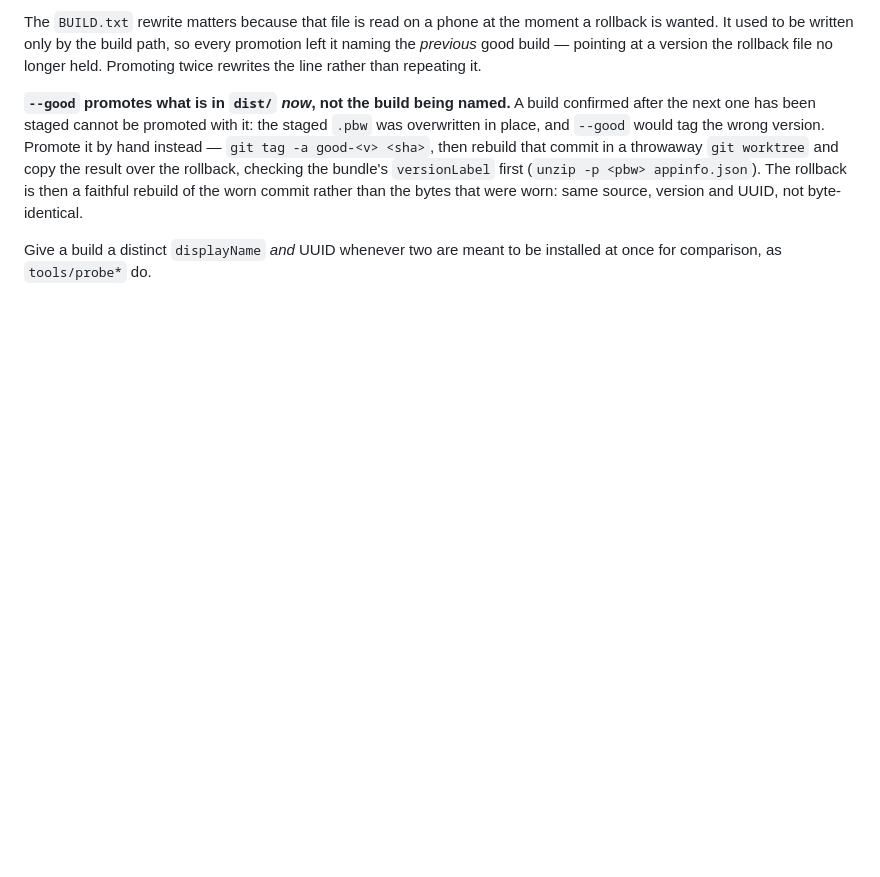
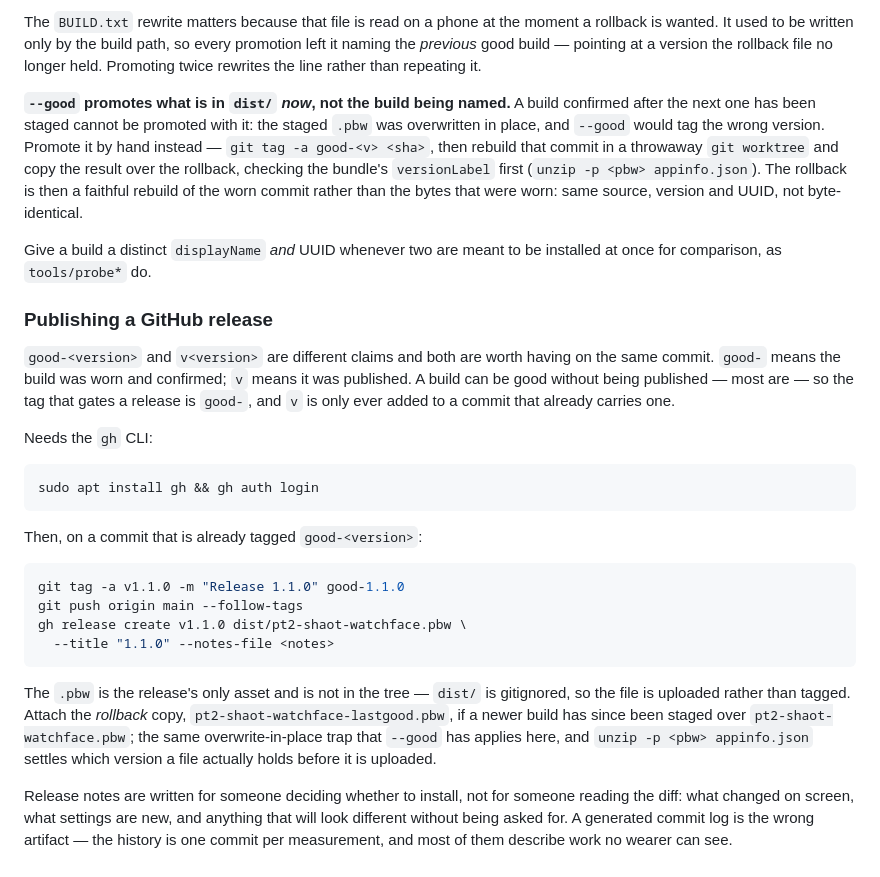
Before and after one commit to rosenbergj/pebble-shaot-zemaniot, a Markdown page: DEVELOPING.md, the part around the change. GitHub-like rendering; blank space fills up the shorter version.

````diff
--- a/DEVELOPING.md
+++ b/DEVELOPING.md
@@ -239,3 +239,39 @@ that were worn: same source, version and UUID, not byte-identical.
 
 Give a build a distinct `displayName` *and* UUID whenever two are meant to be
 installed at once for comparison, as `tools/probe*` do.
+
+### Publishing a GitHub release
+
+`good-<version>` and `v<version>` are different claims and both are worth
+having on the same commit. `good-` means the build was worn and confirmed;
+`v` means it was published. A build can be good without being published — most
+are — so the tag that gates a release is `good-`, and `v` is only ever added to
+a commit that already carries one.
+
+Needs the `gh` CLI:
+
+```sh
+sudo apt install gh && gh auth login
+```
+
+Then, on a commit that is already tagged `good-<version>`:
+
+```sh
+git tag -a v1.1.0 -m "Release 1.1.0" good-1.1.0
+git push origin main --follow-tags
+gh release create v1.1.0 dist/pt2-shaot-watchface.pbw \
+  --title "1.1.0" --notes-file <notes>
+```
+
+The `.pbw` is the release's only asset and is not in the tree — `dist/` is
+gitignored, so the file is uploaded rather than tagged. Attach the *rollback*
+copy, `pt2-shaot-watchface-lastgood.pbw`, if a newer build has since been
+staged over `pt2-shaot-watchface.pbw`; the same overwrite-in-place trap that
+`--good` has applies here, and `unzip -p <pbw> appinfo.json` settles which
+version a file actually holds before it is uploaded.
+
+Release notes are written for someone deciding whether to install, not for
+someone reading the diff: what changed on screen, what settings are new, and
+anything that will look different without being asked for. A generated commit
+log is the wrong artifact — the history is one commit per measurement, and most
+of them describe work no wearer can see.
````
Also changed, not shown: README.md (+6 -7 lines).
